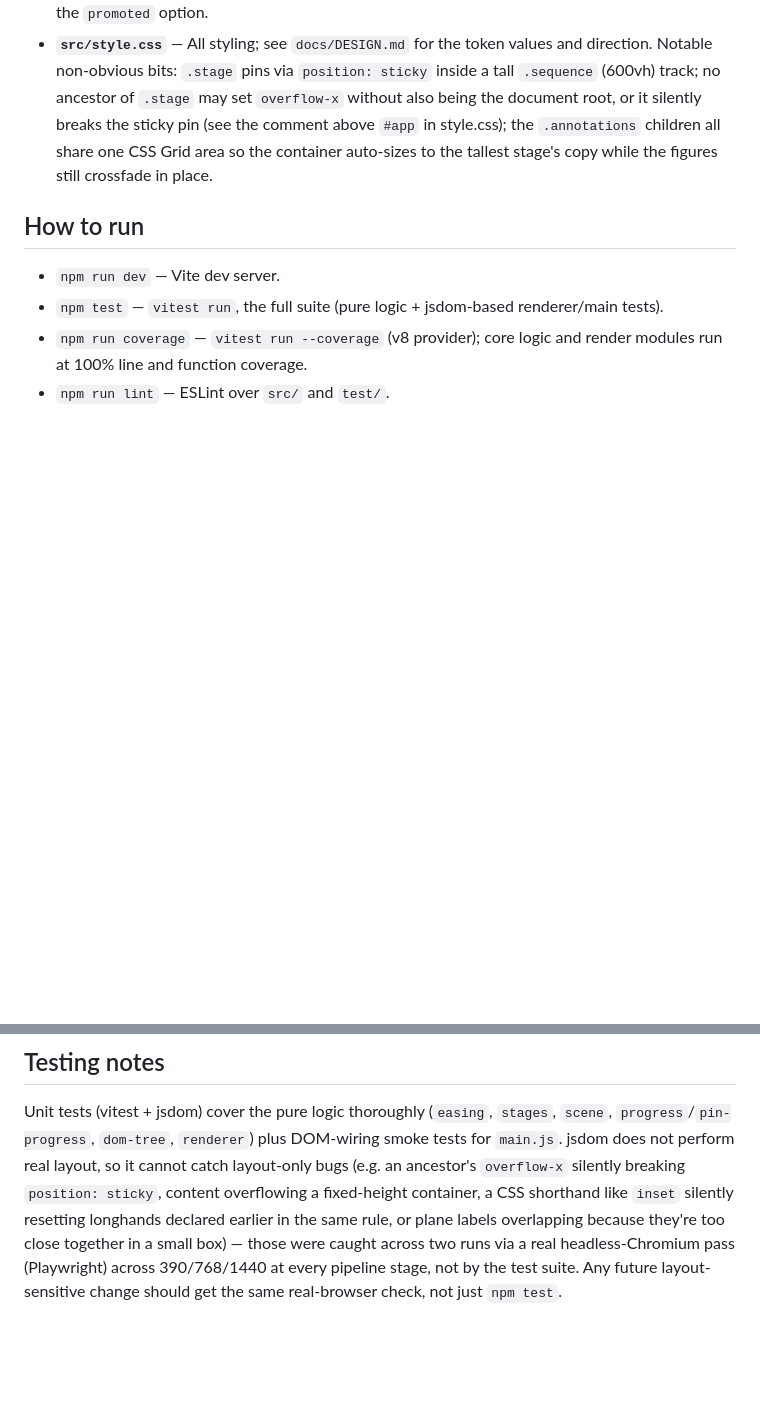
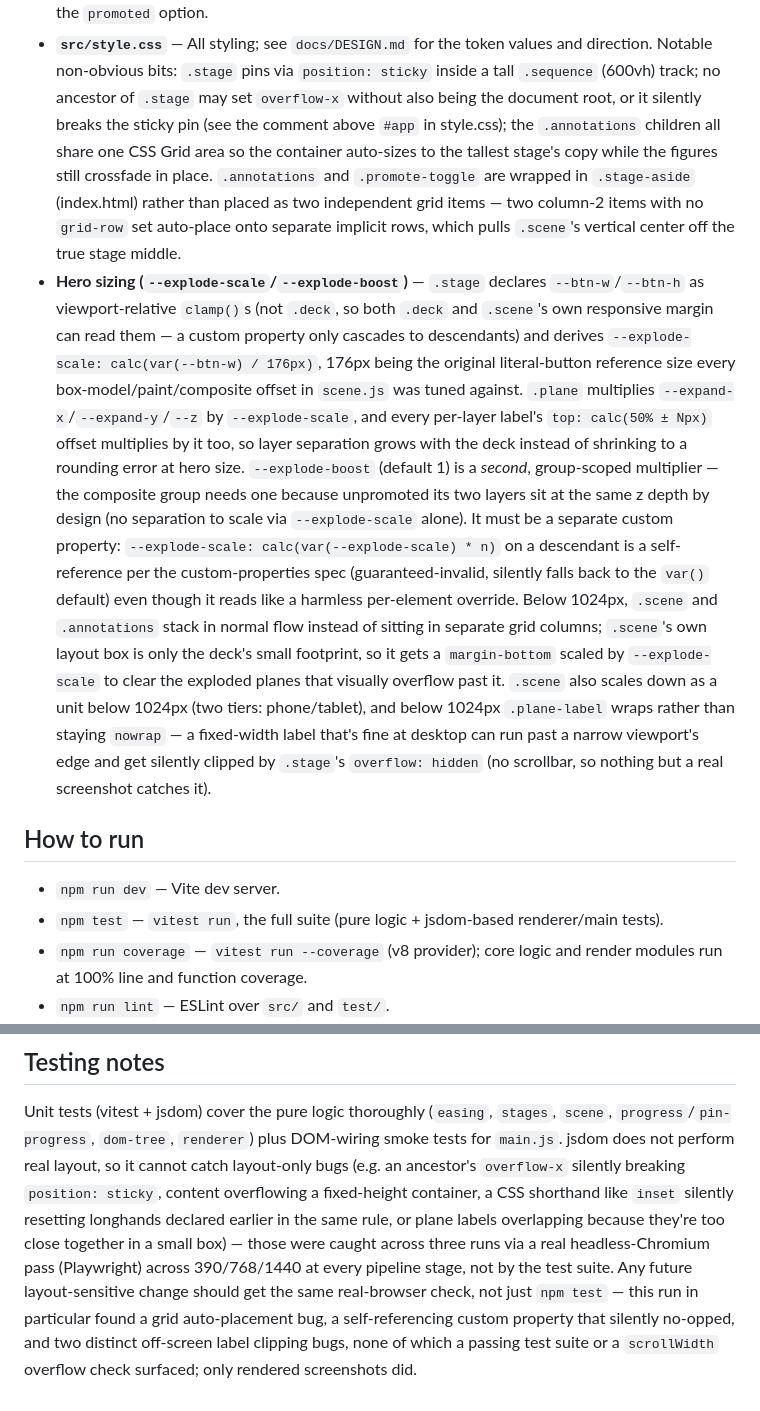
Before and after one commit to ctkrug/anatomy-of-a-button, a Markdown page: docs/ARCHITECTURE.md, 2 parts joined by grey strips. Rendered like a GitHub page; blank space fills up the shorter version.

Commit message:
docs(architecture): document the hero-sizing system and stage-aside fix
Records how --explode-scale/--explode-boost drive layer separation, why
the boost had to be a separate property (the self-reference gotcha),
the .stage-aside grid restructuring, and the responsive label-wrapping
this pass added — the next run needs this to avoid re-discovering the
same gotchas from scratch.

```diff
--- a/docs/ARCHITECTURE.md
+++ b/docs/ARCHITECTURE.md
@@ -63,7 +63,30 @@ has no memory of direction, so scrolling up produces exactly the frames scrollin
   (600vh) track; no ancestor of `.stage` may set `overflow-x` without also being the document
   root, or it silently breaks the sticky pin (see the comment above `#app` in style.css); the
   `.annotations` children all share one CSS Grid area so the container auto-sizes to the
-  tallest stage's copy while the figures still crossfade in place.
+  tallest stage's copy while the figures still crossfade in place. `.annotations` and
+  `.promote-toggle` are wrapped in `.stage-aside` (index.html) rather than placed as two
+  independent grid items — two column-2 items with no `grid-row` set auto-place onto separate
+  implicit rows, which pulls `.scene`'s vertical center off the true stage middle.
+- **Hero sizing (`--explode-scale`/`--explode-boost`)** — `.stage` declares `--btn-w`/`--btn-h`
+  as viewport-relative `clamp()`s (not `.deck`, so both `.deck` and `.scene`'s own responsive
+  margin can read them — a custom property only cascades to descendants) and derives
+  `--explode-scale: calc(var(--btn-w) / 176px)`, 176px being the original literal-button
+  reference size every box-model/paint/composite offset in `scene.js` was tuned against. `.plane`
+  multiplies `--expand-x`/`--expand-y`/`--z` by `--explode-scale`, and every per-layer label's
+  `top: calc(50% ± Npx)` offset multiplies by it too, so layer separation grows with the deck
+  instead of shrinking to a rounding error at hero size. `--explode-boost` (default 1) is a
+  *second*, group-scoped multiplier — the composite group needs one because unpromoted its two
+  layers sit at the same z depth by design (no separation to scale via `--explode-scale` alone).
+  It must be a separate custom property: `--explode-scale: calc(var(--explode-scale) * n)` on a
+  descendant is a self-reference per the custom-properties spec (guaranteed-invalid, silently
+  falls back to the `var()` default) even though it reads like a harmless per-element override.
+  Below 1024px, `.scene` and `.annotations` stack in normal flow instead of sitting in separate
+  grid columns; `.scene`'s own layout box is only the deck's small footprint, so it gets a
+  `margin-bottom` scaled by `--explode-scale` to clear the exploded planes that visually overflow
+  past it. `.scene` also scales down as a unit below 1024px (two tiers: phone/tablet), and below
+  1024px `.plane-label` wraps rather than staying `nowrap` — a fixed-width label that's fine at
+  desktop can run past a narrow viewport's edge and get silently clipped by `.stage`'s
+  `overflow: hidden` (no scrollbar, so nothing but a real screenshot catches it).
 
 ## How to run
 
@@ -84,6 +107,9 @@ jsdom does not perform real layout, so it cannot catch layout-only bugs (e.g. an
 `overflow-x` silently breaking `position: sticky`, content overflowing a fixed-height
 container, a CSS shorthand like `inset` silently resetting longhands declared earlier in the
 same rule, or plane labels overlapping because they're too close together in a small box) —
-those were caught across two runs via a real headless-Chromium pass (Playwright) across
+those were caught across three runs via a real headless-Chromium pass (Playwright) across
 390/768/1440 at every pipeline stage, not by the test suite. Any future layout-sensitive change
-should get the same real-browser check, not just `npm test`.
+should get the same real-browser check, not just `npm test` — this run in particular found a
+grid auto-placement bug, a self-referencing custom property that silently no-opped, and two
+distinct off-screen label clipping bugs, none of which a passing test suite or a `scrollWidth`
+overflow check surfaced; only rendered screenshots did.
```
